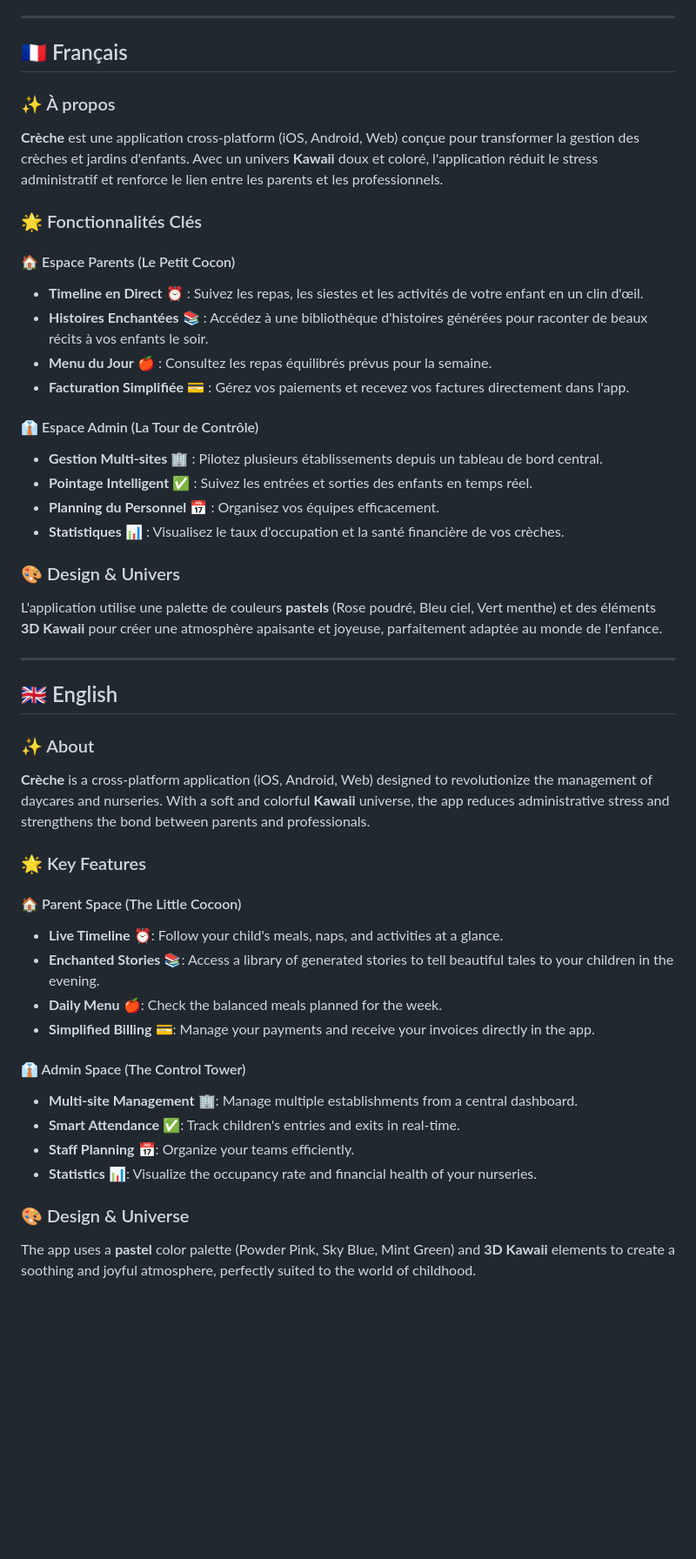
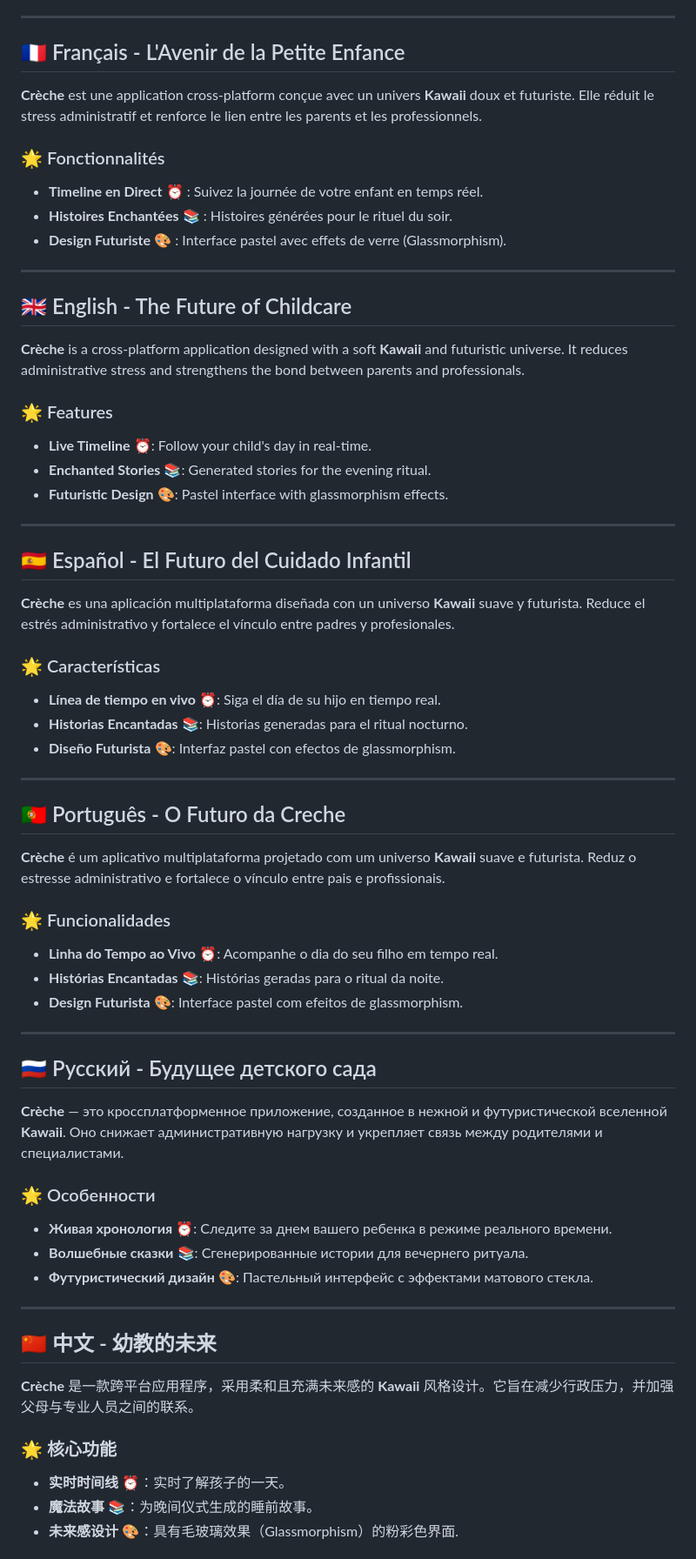
Before and after one commit to Connacri/CRECHE, a Markdown page: README.md, the part around one of its changes. Shown at 87% size. Drawn GitHub-style; blank space fills up the shorter version.

Commit message:
readme amelioration + multilangues

```diff
--- a/README.md
+++ b/README.md
@@ -26,50 +40,67 @@
 
 ---
 
-<a name="-français"></a>
-## 🇫🇷 Français
+<a id="français"></a>
+## 🇫🇷 Français - L'Avenir de la Petite Enfance
+**Crèche** est une application cross-platform conçue avec un univers **Kawaii** doux et futuriste. Elle réduit le stress administratif et renforce le lien entre les parents et les professionnels.
 
-### ✨ À propos
-**Crèche** est une application cross-platform (iOS, Android, Web) conçue pour transformer la gestion des crèches et jardins d'enfants. Avec un univers **Kawaii** doux et coloré, l'application réduit le stress administratif et renforce le lien entre les parents et les professionnels.
-
-### 🌟 Fonctionnalités Clés
-
-#### 🏠 Espace Parents (Le Petit Cocon)
-- **Timeline en Direct** ⏰ : Suivez les repas, les siestes et les activités de votre enfant en un clin d'œil.
-- **Histoires Enchantées** 📚 : Accédez à une bibliothèque d'histoires générées pour raconter de beaux récits à vos enfants le soir.
-- **Menu du Jour** 🍎 : Consultez les repas équilibrés prévus pour la semaine.
-- **Facturation Simplifiée** 💳 : Gérez vos paiements et recevez vos factures directement dans l'app.
-
-#### 👔 Espace Admin (La Tour de Contrôle)
-- **Gestion Multi-sites** 🏢 : Pilotez plusieurs établissements depuis un tableau de bord central.
-- **Pointage Intelligent** ✅ : Suivez les entrées et sorties des enfants en temps réel.
-- **Planning du Personnel** 📅 : Organisez vos équipes efficacement.
-- **Statistiques** 📊 : Visualisez le taux d'occupation et la santé financière de vos crèches.
-
-### 🎨 Design & Univers
-L'application utilise une palette de couleurs **pastels** (Rose poudré, Bleu ciel, Vert menthe) et des éléments **3D Kawaii** pour créer une atmosphère apaisante et joyeuse, parfaitement adaptée au monde de l'enfance.
+### 🌟 Fonctionnalités
+- **Timeline en Direct** ⏰ : Suivez la journée de votre enfant en temps réel.
+- **Histoires Enchantées** 📚 : Histoires générées pour le rituel du soir.
+- **Design Futuriste** 🎨 : Interface pastel avec effets de verre (Glassmorphism).
 
 ---
 
-<a name="-english"></a>
-## 🇬🇧 English
+<a id="english"></a>
+## 🇬🇧 English - The Future of Childcare
+**Crèche** is a cross-platform application designed with a soft **Kawaii** and futuristic universe. It reduces administrative stress and strengthens the bond between parents and professionals.
 
-### ✨ About
-**Crèche** is a cross-platform application (iOS, Android, Web) designed to revolutionize the management of daycares and nurseries. With a soft and colorful **Kawaii** universe, the app reduces administrative stress and strengthens the bond between parents and professionals.
+### 🌟 Features
+- **Live Timeline** ⏰: Follow your child's day in real-time.
+- **Enchanted Stories** 📚: Generated stories for the evening ritual.
+- **Futuristic Design** 🎨: Pastel interface with glassmorphism effects.
 
-### 🌟 Key Features
+---
 
-#### 🏠 Parent Space (The Little Cocoon)
-- **Live Timeline** ⏰: Follow your child's meals, naps, and activities at a glance.
-- **Enchanted Stories** 📚: Access a library of generated stories to tell beautiful tales to your children in the evening.
-- **Daily Menu** 🍎: Check the balanced meals planned for the week.
-- **Simplified Billing** 💳: Manage your payments and receive your invoices directly in the app.
+<a id="español"></a>
+## 🇪🇸 Español - El Futuro del Cuidado Infantil
+**Crèche** es una aplicación multiplataforma diseñada con un universo **Kawaii** suave y futurista. Reduce el estrés administrativo y fortalece el vínculo entre padres y profesionales.
 
-#### 👔 Admin Space (The Control Tower)
-- **Multi-site Management** 🏢: Manage multiple establishments from a central dashboard.
-- **Smart Attendance** ✅: Track children's entries and exits in real-time.
-- **Staff Planning** 📅: Organize your teams efficiently.
-- **Statistics** 📊: Visualize the occupancy rate and financial health of your nurseries.
+### 🌟 Características
+- **Línea de tiempo en vivo** ⏰: Siga el día de su hijo en tiempo real.
+- **Historias Encantadas** 📚: Historias generadas para el ritual nocturno.
+- **Diseño Futurista** 🎨: Interfaz pastel con efectos de glassmorphism.
 
-### 🎨 Design & Universe
-The app uses a **pastel** color palette (Powder Pink, Sky Blue, Mint Green) and **3D Kawaii** elements to create a soothing and joyful atmosphere, perfectly suited to the world of childhood.
+---
+
+<a id="português"></a>
+## 🇵🇹 Português - O Futuro da Creche
+**Crèche** é um aplicativo multiplataforma projetado com um universo **Kawaii** suave e futurista. Reduz o estresse administrativo e fortalece o vínculo entre pais e profissionais.
+
+### 🌟 Funcionalidades
+- **Linha do Tempo ao Vivo** ⏰: Acompanhe o dia do seu filho em tempo real.
+- **Histórias Encantadas** 📚: Histórias geradas para o ritual da noite.
+- **Design Futurista** 🎨: Interface pastel com efeitos de glassmorphism.
+
+---
+
+<a id="русский"></a>
+## 🇷🇺 Русский - Будущее детского сада
+**Crèche** — это кроссплатформенное приложение, созданное в нежной и футуристической вселенной **Kawaii**. Оно снижает административную нагрузку и укрепляет связь между родителями и специалистами.
+
+### 🌟 Особенности
+- **Живая хронология** ⏰: Следите за днем вашего ребенка в режиме реального времени.
+- **Волшебные сказки** 📚: Сгенерированные истории для вечернего ритуала.
+- **Футуристический дизайн** 🎨: Пастельный интерфейс с эффектами матового стекла.
+
+---
+
+<a id="中文"></a>
+## 🇨🇳 中文 - 幼教的未来
+**Crèche** 是一款跨平台应用程序，采用柔和且充满未来感的 **Kawaii** 风格设计。它旨在减少行政压力，并加强父母与专业人员之间的联系。
+
+### 🌟 核心功能
+- **实时时间线** ⏰：实时了解孩子的一天。
+- **魔法故事** 📚：为晚间仪式生成的睡前故事。
+- **未来感设计** 🎨：具有毛玻璃效果（Glassmorphism）的粉彩色界面.
+
```
Also changed, not shown: other parts of README.md (+48 -40 lines).
